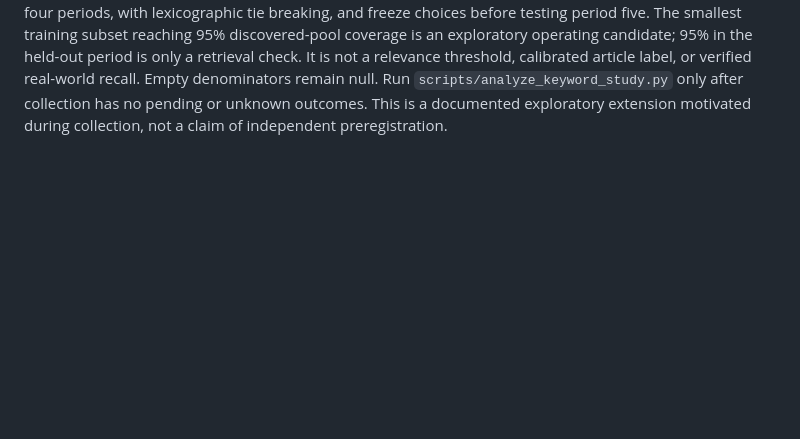
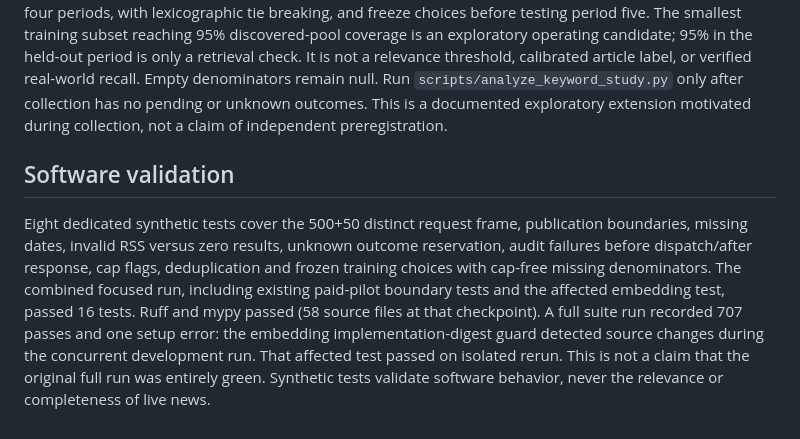
Before and after one commit to qpec/AI-In-the-News, a Markdown page: docs/NL_CYBER_KEYWORD_VALIDATION.md, the part around the change. GitHub-like rendering; blank space fills up the shorter version.

Commit message:
Link short keyword proposal to quantitative validation and record software checks

```diff
--- a/docs/NL_CYBER_KEYWORD_VALIDATION.md
+++ b/docs/NL_CYBER_KEYWORD_VALIDATION.md
@@ -90,3 +90,17 @@ not a relevance threshold, calibrated article label, or verified real-world reca
 Empty denominators remain null. Run `scripts/analyze_keyword_study.py` only after
 collection has no pending or unknown outcomes. This is a documented exploratory
 extension motivated during collection, not a claim of independent preregistration.
+
+## Software validation
+
+Eight dedicated synthetic tests cover the 500+50 distinct request frame,
+publication boundaries, missing dates, invalid RSS versus zero results, unknown
+outcome reservation, audit failures before dispatch/after response, cap flags,
+deduplication and frozen training choices with cap-free missing denominators.
+The combined focused run, including existing paid-pilot boundary tests and the
+affected embedding test, passed 16 tests. Ruff and mypy passed (58 source files
+at that checkpoint). A full suite run recorded 707 passes and one setup error:
+the embedding implementation-digest guard detected source changes during the
+concurrent development run. That affected test passed on isolated rerun. This
+is not a claim that the original full run was entirely green. Synthetic tests
+validate software behavior, never the relevance or completeness of live news.
```
Also changed, not shown: docs/NL_CYBER_MINIMAL_KEYWORDS.md (+7 -0 lines), docs/NL_CYBER_SEARCH_STRATEGY.md (+6 -0 lines).
